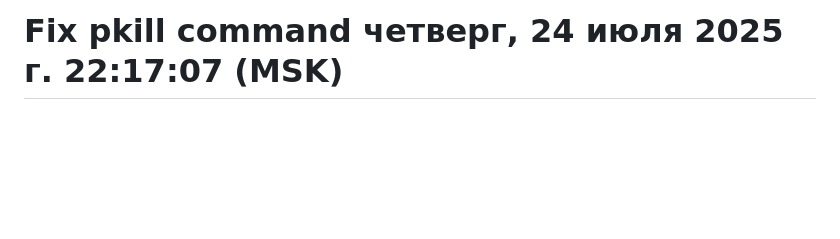
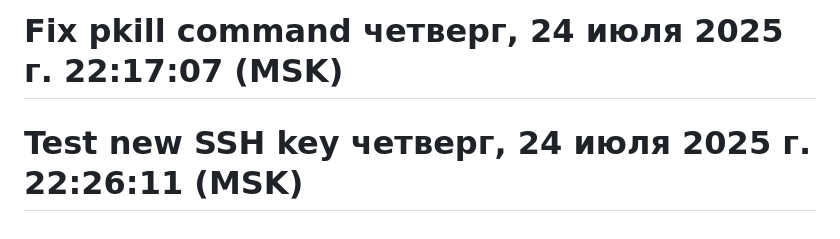
Before and after one commit to deathdaycome/MYBOTTZ, a Markdown page: README.md, the part around the change. Rendered like a GitHub page; blank space fills up the shorter version.

Commit message:
Test deploy with new SSH key

```diff
--- a/README.md
+++ b/README.md
@@ -256,3 +256,4 @@ docker-compose up -d
 # Auto-deploy test четверг, 24 июля 2025 г. 22:08:58 (MSK)
 # Simplified deploy test четверг, 24 июля 2025 г. 22:14:54 (MSK)
 # Fix pkill command четверг, 24 июля 2025 г. 22:17:07 (MSK)
+# Test new SSH key четверг, 24 июля 2025 г. 22:26:11 (MSK)
```
